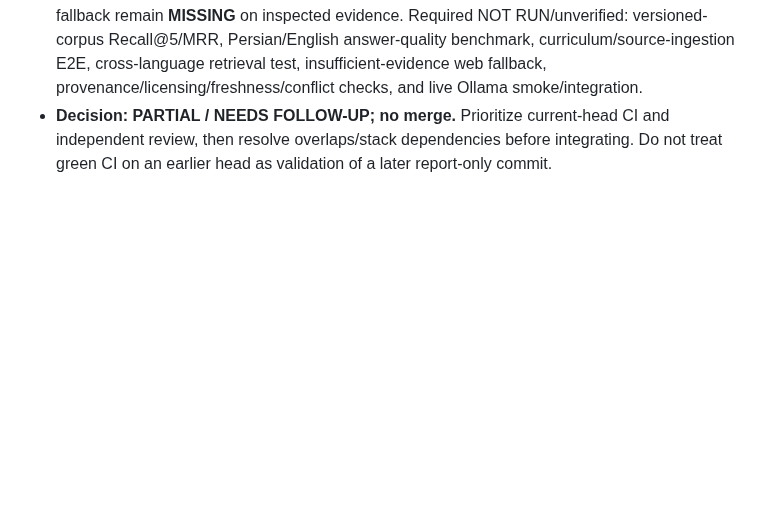
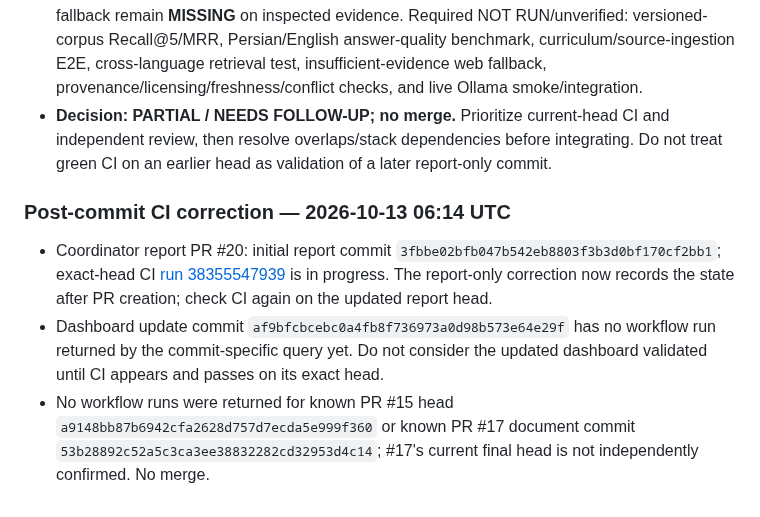
Before and after one commit to cognitive-kernel/Personal-AI-assistant, a Markdown page: docs/PROJECT_PROGRESS.md, the part around the change. Rendered like a GitHub page; blank space fills up the shorter version.

Commit message:
docs: record exact-head CI follow-up

```diff
--- a/docs/PROJECT_PROGRESS.md
+++ b/docs/PROJECT_PROGRESS.md
@@ -429,3 +429,9 @@ Report: [2026-10-13T030900Z-coordinator.md](automation-reports/2026-10-13T030900
 - **Overlap/risks:** #5/#6 share `app/learning.py`; #6/#8 overlap in `app/main.py`; #11 targets #8; #13 stacks on #11; #15 stacks on #14; #16 changes CI trigger but does not retroactively validate #15. #15 exact-head CI and #17 current final-head CI remain unverified.
 - **Product contract mapping:** existing LLM with Persian/English support, source-grounded retrieval/provenance, cross-language retrieval, controlled experience memory, restricted SQL sandbox and evaluation tooling remain **PARTIAL** on available evidence. Dynamic authoritative curriculum discovery and answer-time evidence sufficiency with bounded authoritative web fallback remain **MISSING** on inspected evidence. Required NOT RUN/unverified: versioned-corpus Recall@5/MRR, Persian/English answer-quality benchmark, curriculum/source-ingestion E2E, cross-language retrieval test, insufficient-evidence web fallback, provenance/licensing/freshness/conflict checks, and live Ollama smoke/integration.
 - **Decision:** **PARTIAL / NEEDS FOLLOW-UP; no merge.** Prioritize current-head CI and independent review, then resolve overlaps/stack dependencies before integrating. Do not treat green CI on an earlier head as validation of a later report-only commit.
+
+
+### Post-commit CI correction — 2026-10-13 06:14 UTC
+- Coordinator report PR #20: initial report commit `3fbbe02bfb047b542eb8803f3b3d0bf170cf2bb1`; exact-head CI [run 38355547939](https://github.com/cognitive-kernel/Personal-AI-assistant/actions/runs/38355547939) is in progress. The report-only correction now records the state after PR creation; check CI again on the updated report head.
+- Dashboard update commit `af9bfcbcebc0a4fb8f736973a0d98b573e64e29f` has no workflow run returned by the commit-specific query yet. Do not consider the updated dashboard validated until CI appears and passes on its exact head.
+- No workflow runs were returned for known PR #15 head `a9148bb87b6942cfa2628d757d7ecda5e999f360` or known PR #17 document commit `53b28892c52a5c3ca3ee38832282cd32953d4c14`; #17's current final head is not independently confirmed. No merge.
```
